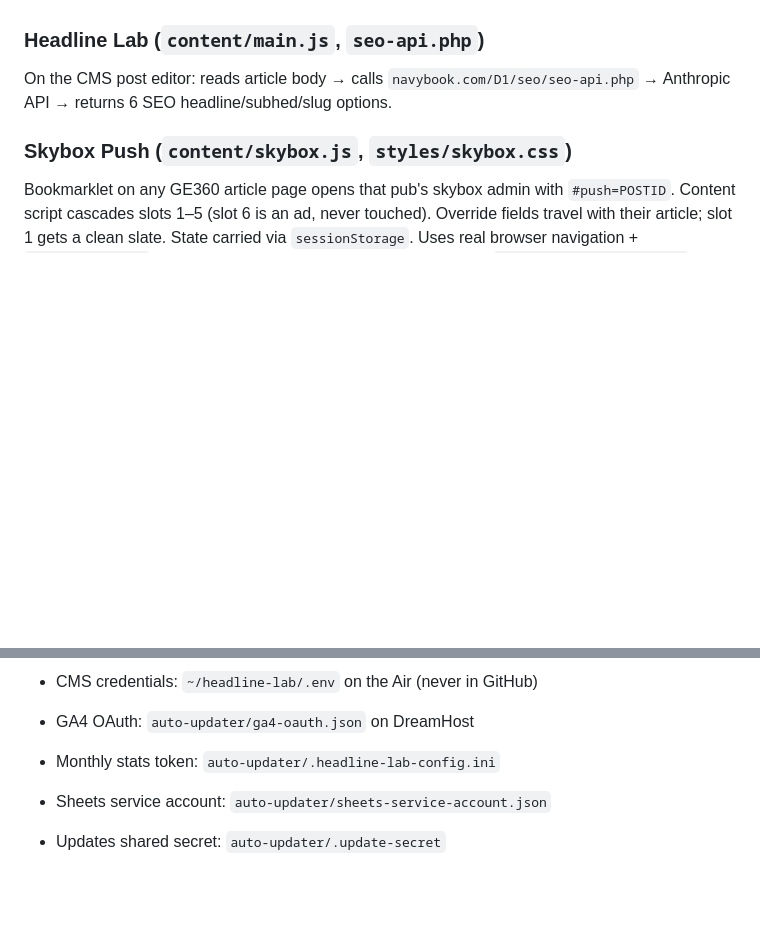
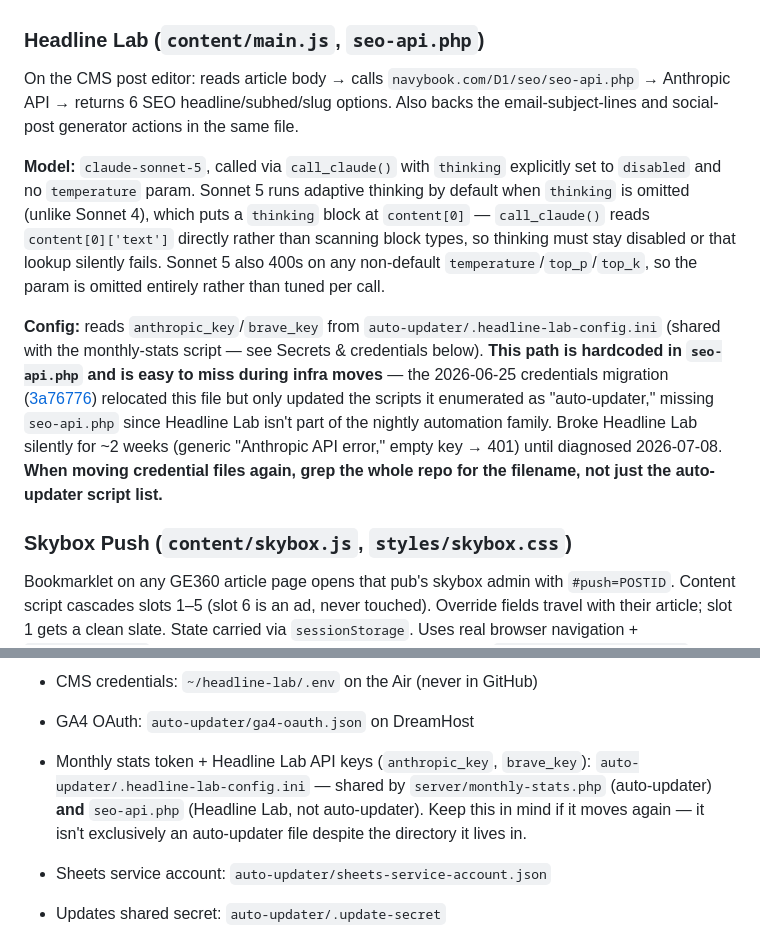
Before and after one commit to bpeniston/headline-lab, a Markdown page: CLAUDE.md, 2 parts joined by grey strips. Rendered like a GitHub page; blank space fills up the shorter version.

Commit message:
docs: record Headline Lab config-path incident and Sonnet 5 quirks
Documents why thinking is disabled and temperature omitted in
call_claude(), and flags that .headline-lab-config.ini is shared
between auto-updater and Headline Lab so a future credentials move
doesn't miss seo-api.php again.

Co-Authored-By: Claude Sonnet 5 <noreply@anthropic.com>

```diff
--- a/CLAUDE.md
+++ b/CLAUDE.md
@@ -54,7 +54,29 @@ a cleaner bar.
 
 On the CMS post editor: reads article body → calls
 `navybook.com/D1/seo/seo-api.php` → Anthropic API → returns 6 SEO
-headline/subhed/slug options.
+headline/subhed/slug options. Also backs the email-subject-lines and
+social-post generator actions in the same file.
+
+**Model:** `claude-sonnet-5`, called via `call_claude()` with `thinking`
+explicitly set to `disabled` and no `temperature` param. Sonnet 5 runs
+adaptive thinking by default when `thinking` is omitted (unlike Sonnet 4),
+which puts a `thinking` block at `content[0]` — `call_claude()` reads
+`content[0]['text']` directly rather than scanning block types, so thinking
+must stay disabled or that lookup silently fails. Sonnet 5 also 400s on any
+non-default `temperature`/`top_p`/`top_k`, so the param is omitted entirely
+rather than tuned per call.
+
+**Config:** reads `anthropic_key`/`brave_key` from
+`auto-updater/.headline-lab-config.ini` (shared with the monthly-stats
+script — see Secrets & credentials below). **This path is hardcoded in
+`seo-api.php` and is easy to miss during infra moves** — the 2026-06-25
+credentials migration ([3a76776](https://github.com/bpeniston/headline-lab/commit/3a76776dc152e86ff4e97bdc1f919733eab6eacf))
+relocated this file but only updated the scripts it enumerated as
+"auto-updater," missing `seo-api.php` since Headline Lab isn't part of the
+nightly automation family. Broke Headline Lab silently for ~2 weeks
+(generic "Anthropic API error," empty key → 401) until diagnosed
+2026-07-08. **When moving credential files again, grep the whole repo for
+the filename, not just the auto-updater script list.**
 
 ### Skybox Push (`content/skybox.js`, `styles/skybox.css`)
 
@@ -260,7 +282,11 @@ Secrets & credentials
 
 - GA4 OAuth: `auto-updater/ga4-oauth.json` on DreamHost
 
-- Monthly stats token: `auto-updater/.headline-lab-config.ini`
+- Monthly stats token + Headline Lab API keys (`anthropic_key`, `brave_key`):
+  `auto-updater/.headline-lab-config.ini` — shared by `server/monthly-stats.php`
+  (auto-updater) **and** `seo-api.php` (Headline Lab, not auto-updater). Keep
+  this in mind if it moves again — it isn't exclusively an auto-updater file
+  despite the directory it lives in.
 
 - Sheets service account: `auto-updater/sheets-service-account.json`
 
```
